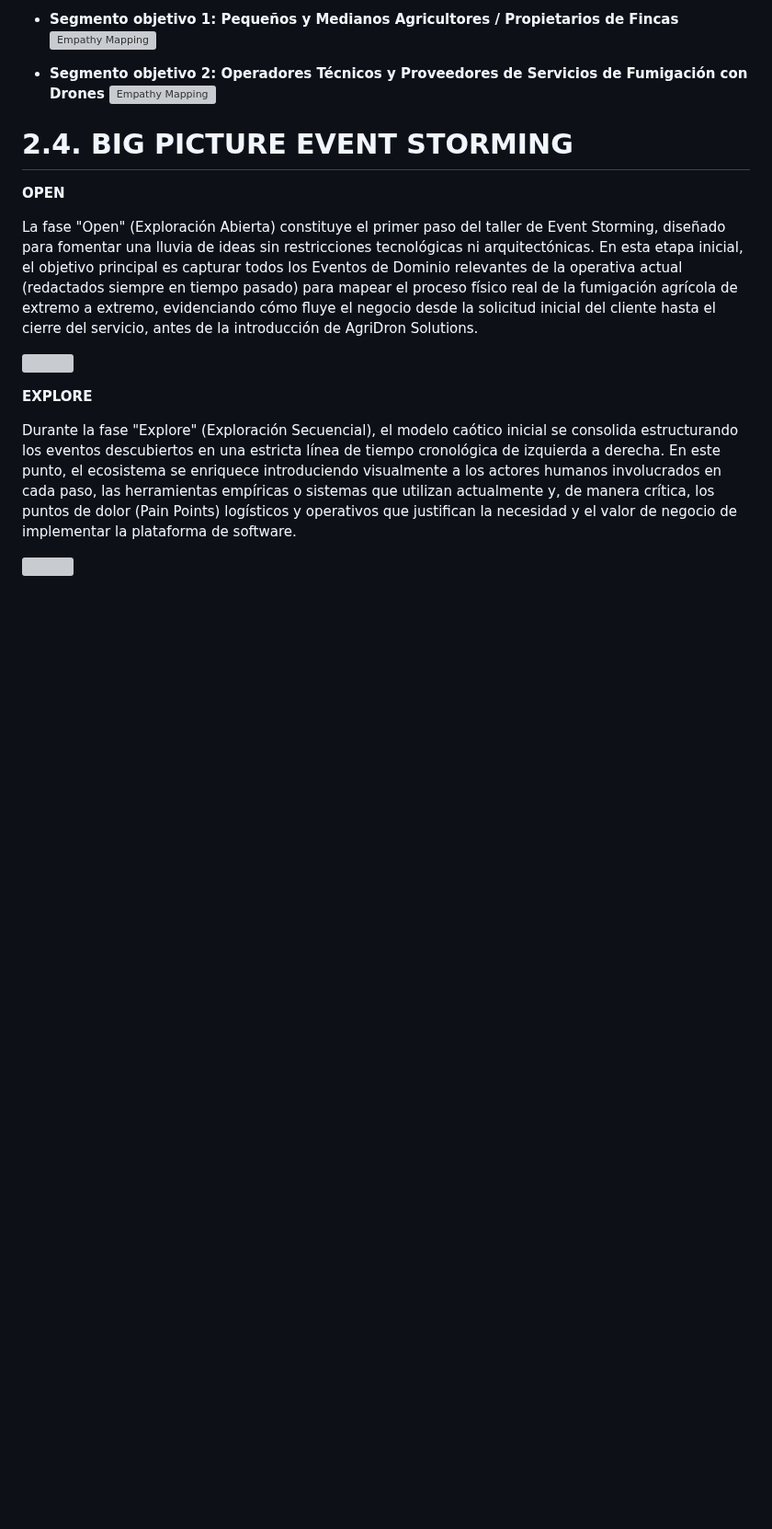
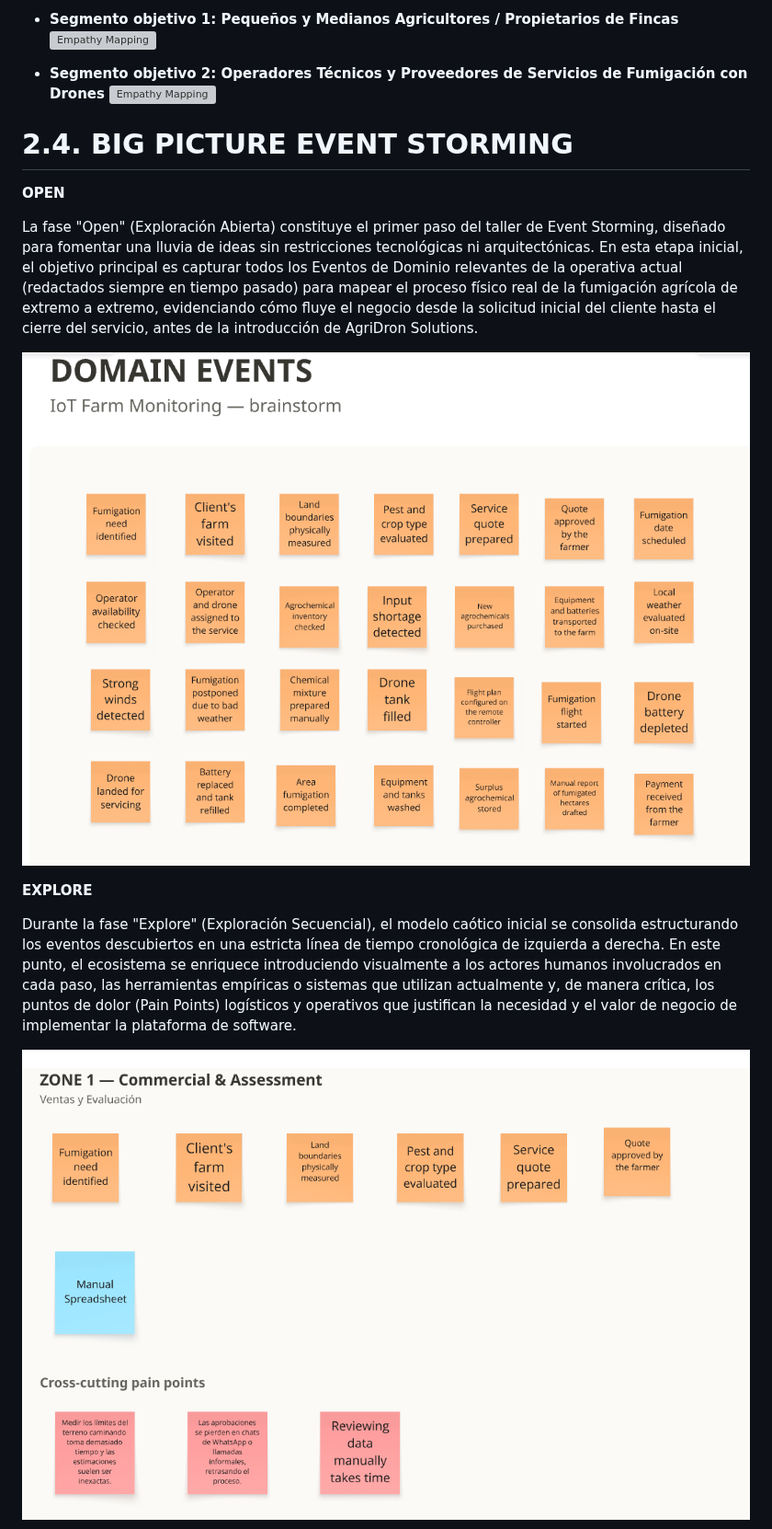
Before and after one commit to AgriDon/AgriDron-report, a Markdown page: report/front-matter/20-chapter-2.md, the part around one of its changes. Shown at 92% size. Rendered like a GitHub page; blank space fills up the shorter version; grey boxes are pictures that could not be loaded.

Commit message:
feat: update chapter 2 with corrected image paths for Event Storming workshop

```diff
--- a/report/front-matter/20-chapter-2.md
+++ b/report/front-matter/20-chapter-2.md
@@ -403,11 +403,11 @@ Los siguientes Empathy Maps fueron elaborados a partir de las observaciones extr
 
 La fase "Open" (Exploración Abierta) constituye el primer paso del taller de Event Storming, diseñado para fomentar una lluvia de ideas sin restricciones tecnológicas ni arquitectónicas. En esta etapa inicial, el objetivo principal es capturar todos los Eventos de Dominio relevantes de la operativa actual (redactados siempre en tiempo pasado) para mapear el proceso físico real de la fumigación agrícola de extremo a extremo, evidenciando cómo fluye el negocio desde la solicitud inicial del cliente hasta el cierre del servicio, antes de la introducción de AgriDron Solutions.
 
-![](report/images/big-picture-event-storming/open1.png)
+![](../images/big-picture-event-storming/open1.png)
 
 **EXPLORE**
 
 Durante la fase "Explore" (Exploración Secuencial), el modelo caótico inicial se consolida estructurando los eventos descubiertos en una estricta línea de tiempo cronológica de izquierda a derecha. En este punto, el ecosistema se enriquece introduciendo visualmente a los actores humanos involucrados en cada paso, las herramientas empíricas o sistemas que utilizan actualmente y, de manera crítica, los puntos de dolor (Pain Points) logísticos y operativos que justifican la necesidad y el valor de negocio de implementar la plataforma de software.
 
-![](report/images/big-picture-event-storming/explore1.png)
+![](../images/big-picture-event-storming/explore1.png)
 
```
Also changed, not shown: other parts of report/front-matter/20-chapter-2.md (+6 -6 lines), report/images/big-picture-event-storming/explore2.png (added).
